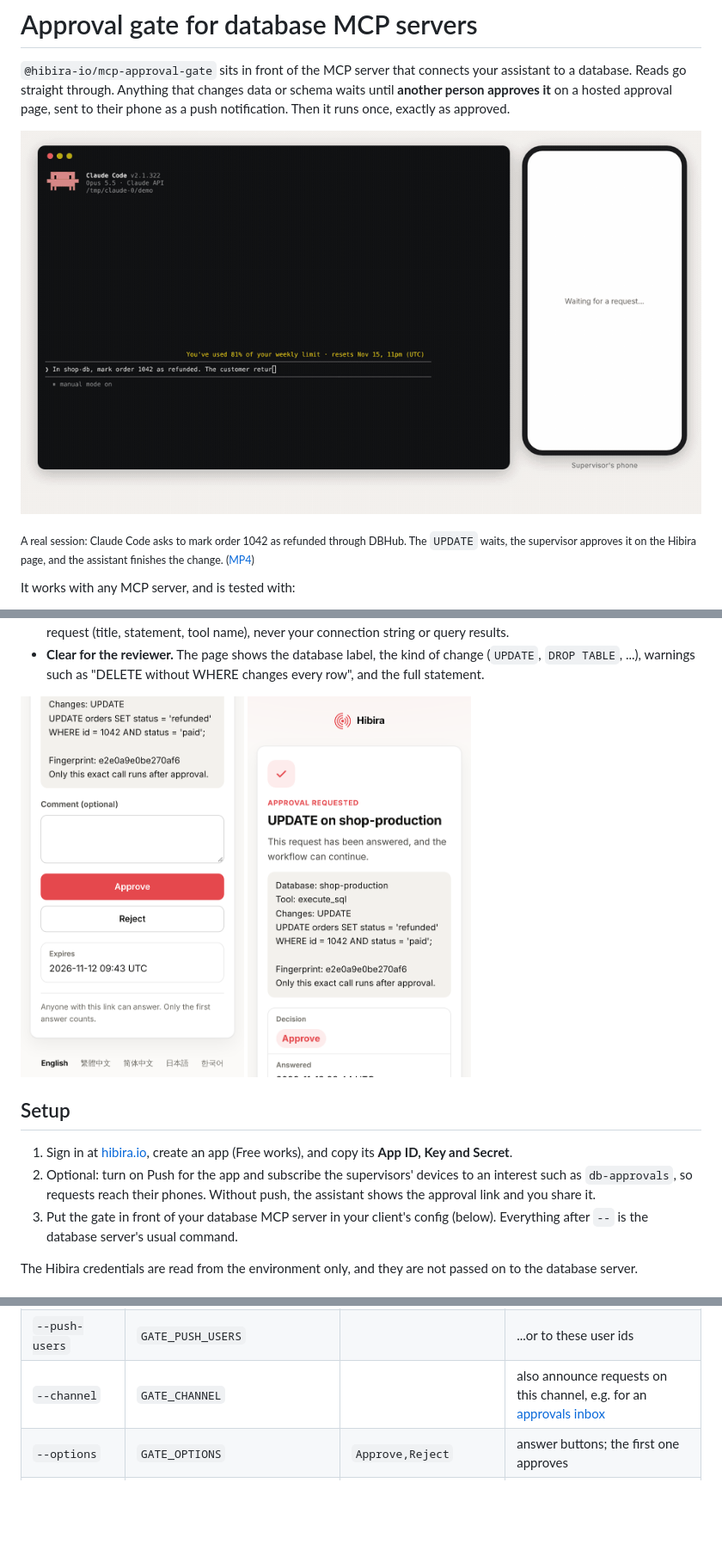
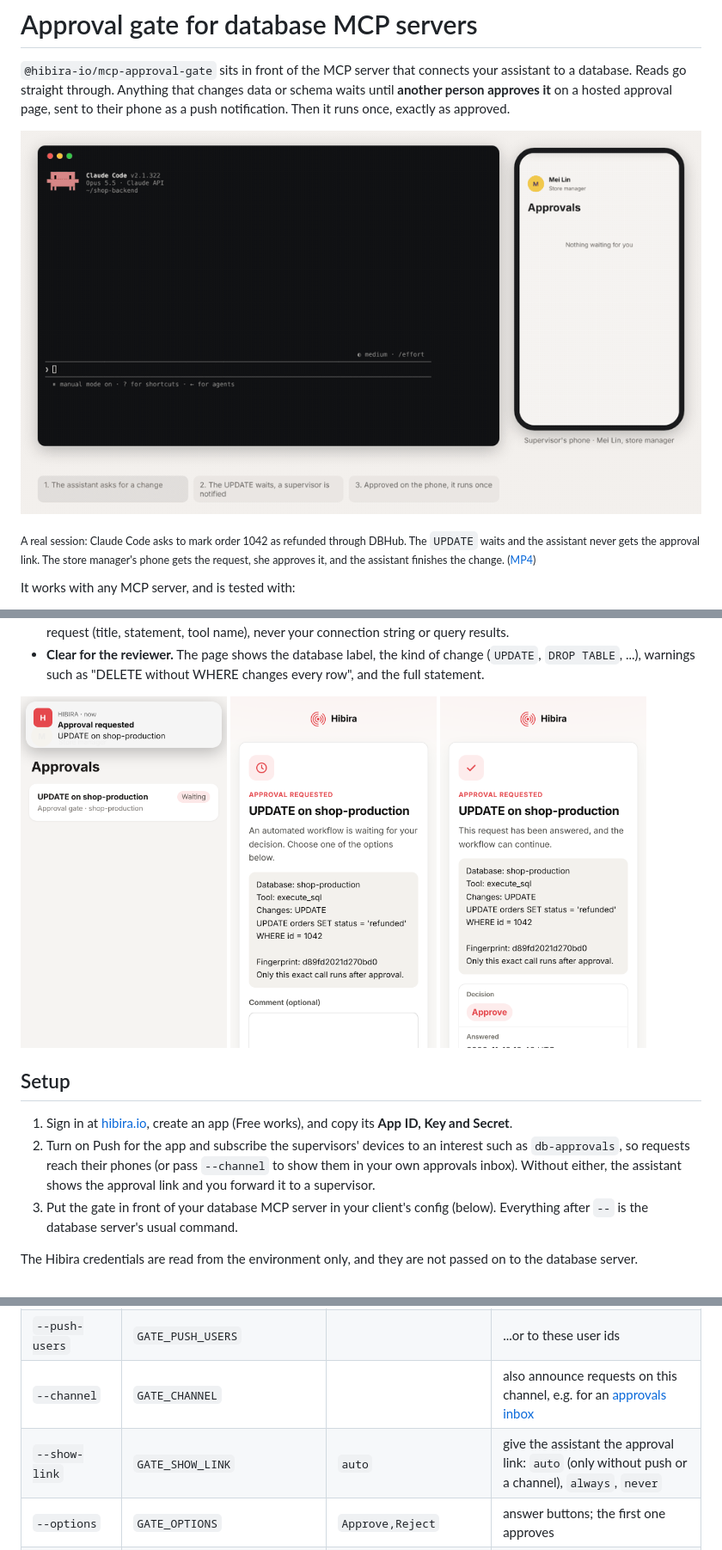
Before and after one commit to hibira-io/mcp-approval-gate, a Markdown page: README.md, 3 parts joined by grey strips. Shown at 86% size. Rendered like a GitHub page; pictures changed too: docs/approval-approved.png, docs/approval-page.png, docs/demo.gif; blank space fills up the shorter version.

```diff
--- a/README.md
+++ b/README.md
@@ -8,7 +8,7 @@ as approved.
 
 ![An assistant asks to update an order; the change waits until a supervisor approves it on their phone, then runs once](https://raw.githubusercontent.com/hibira-io/mcp-approval-gate/main/docs/demo.gif)
 
-<sub>A real session: Claude Code asks to mark order 1042 as refunded through DBHub. The `UPDATE` waits, the supervisor approves it on the Hibira page, and the assistant finishes the change. ([MP4](https://raw.githubusercontent.com/hibira-io/mcp-approval-gate/main/docs/demo.mp4))</sub>
+<sub>A real session: Claude Code asks to mark order 1042 as refunded through DBHub. The `UPDATE` waits and the assistant never gets the approval link. The store manager's phone gets the request, she approves it, and the assistant finishes the change. ([MP4](https://raw.githubusercontent.com/hibira-io/mcp-approval-gate/main/docs/demo.mp4))</sub>
 
 It works with any MCP server, and is tested with:
 
@@ -48,17 +48,19 @@ front of them.
   changes every row", and the full statement.
 
 <p>
-  <img src="https://raw.githubusercontent.com/hibira-io/mcp-approval-gate/main/docs/approval-page.png" width="260" alt="The approval page on a phone: UPDATE on shop-production, with the statement, fingerprint and Approve / Reject buttons">
-  <img src="https://raw.githubusercontent.com/hibira-io/mcp-approval-gate/main/docs/approval-approved.png" width="260" alt="The same request after the supervisor approved it">
+  <img src="https://raw.githubusercontent.com/hibira-io/mcp-approval-gate/main/docs/supervisor-notification.png" width="240" alt="The supervisor's phone gets the request: UPDATE on shop-production">
+  <img src="https://raw.githubusercontent.com/hibira-io/mcp-approval-gate/main/docs/approval-page.png" width="240" alt="The approval page: database, kind of change, the full statement and its fingerprint">
+  <img src="https://raw.githubusercontent.com/hibira-io/mcp-approval-gate/main/docs/approval-approved.png" width="240" alt="The same request after the supervisor approved it">
 </p>
 
 ## Setup
 
 1. Sign in at [hibira.io](https://hibira.io), create an app (Free works), and
    copy its **App ID, Key and Secret**.
-2. Optional: turn on Push for the app and subscribe the supervisors' devices to
-   an interest such as `db-approvals`, so requests reach their phones. Without
-   push, the assistant shows the approval link and you share it.
+2. Turn on Push for the app and subscribe the supervisors' devices to an
+   interest such as `db-approvals`, so requests reach their phones (or pass
+   `--channel` to show them in your own approvals inbox). Without either, the
+   assistant shows the approval link and you forward it to a supervisor.
 3. Put the gate in front of your database MCP server in your client's config
    (below). Everything after `--` is the database server's usual command.
 
@@ -207,6 +217,7 @@ user only the rights it needs too.
 | `--push-interests` | `GATE_PUSH_INTERESTS` | | push the request to these interests |
 | `--push-users` | `GATE_PUSH_USERS` | | ...or to these user ids |
 | `--channel` | `GATE_CHANNEL` | | also announce requests on this channel, e.g. for an [approvals inbox](https://github.com/hibira-io/approvals) |
+| `--show-link` | `GATE_SHOW_LINK` | `auto` | give the assistant the approval link: `auto` (only without push or a channel), `always`, `never` |
 | `--options` | `GATE_OPTIONS` | `Approve,Reject` | answer buttons; the first one approves |
 | `--wait` | `GATE_WAIT_SECONDS` | `50` | how long a call waits before answering "still waiting" |
 | `--expires` | `GATE_EXPIRES_MINUTES` | `60` | how long a request stays open (up to 7 days) |
```
Also changed, not shown: other parts of README.md (+13 -4 lines), CHANGELOG.md (+11 -1 lines), docs/terminal-done.png (deleted), 8 other files.
